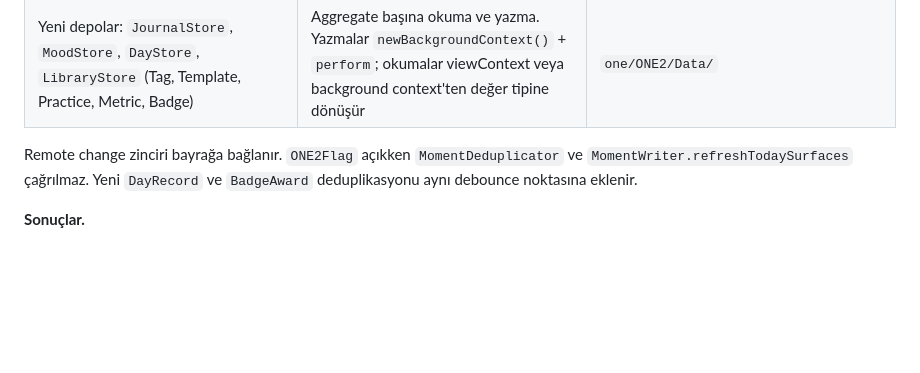
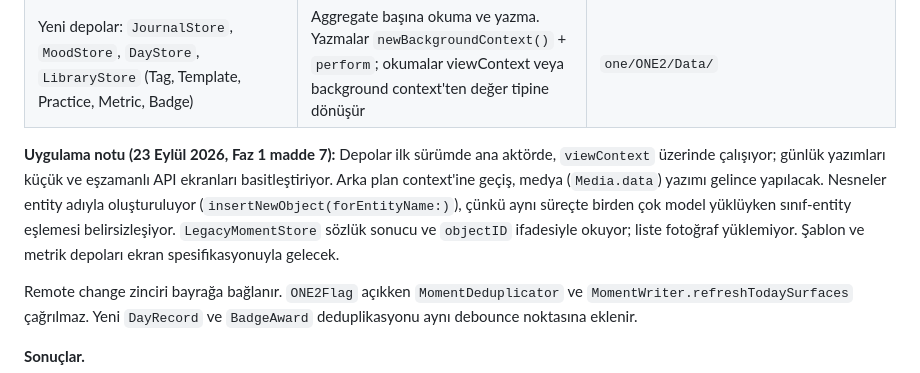
Before and after one commit to batuudemiir/one, a Markdown page: docs/one2/ADR-001.md, the part around one of its changes. Drawn GitHub-style; blank space fills up the shorter version.

Commit message:
docs(adr): madde 7 uygulama notu ve durum
Co-Authored-By: Claude Opus 5.5 <noreply@anthropic.com>

```diff
--- a/docs/one2/ADR-001.md
+++ b/docs/one2/ADR-001.md
@@ -43,6 +43,8 @@ Kodda doğrudan görülmeyen çıkarımlar **(tahmin)** diye işaretli. Batuhan'
 | `Persistence+Legacy.swift` (taşınır) | `savePassedDay`, `insertNewMoment`, `fetchDailySong*`, `fetchMoments`, `nextEntryIndex`. Yalnız v3 ekranları kullanır; relaunch'ta silinir | aynı dosyadan ayrılır |
 | `LegacyMomentStore` (yeni) | B' okuma katmanı: aralık sorgusu, `passed` hariç, fotoğraf tembel | `MIGRATION.md` §1.1 |
 | Yeni depolar: `JournalStore`, `MoodStore`, `DayStore`, `LibraryStore` (Tag, Template, Practice, Metric, Badge) | Aggregate başına okuma ve yazma. Yazmalar `newBackgroundContext()` + `perform`; okumalar viewContext veya background context'ten değer tipine dönüşür | `one/ONE2/Data/` |
+
+**Uygulama notu (23 Eylül 2026, Faz 1 madde 7):** Depolar ilk sürümde ana aktörde, `viewContext` üzerinde çalışıyor; günlük yazımları küçük ve eşzamanlı API ekranları basitleştiriyor. Arka plan context'ine geçiş, medya (`Media.data`) yazımı gelince yapılacak. Nesneler entity adıyla oluşturuluyor (`insertNewObject(forEntityName:)`), çünkü aynı süreçte birden çok model yüklüyken sınıf-entity eşlemesi belirsizleşiyor. `LegacyMomentStore` sözlük sonucu ve `objectID` ifadesiyle okuyor; liste fotoğraf yüklemiyor. Şablon ve metrik depoları ekran spesifikasyonuyla gelecek.
 
 Remote change zinciri bayrağa bağlanır. `ONE2Flag` açıkken `MomentDeduplicator` ve `MomentWriter.refreshTodaySurfaces` çağrılmaz. Yeni `DayRecord` ve `BadgeAward` deduplikasyonu aynı debounce noktasına eklenir.
 
```
Also changed, not shown: other parts of docs/one2/ADR-001.md (+1 -1 lines).
